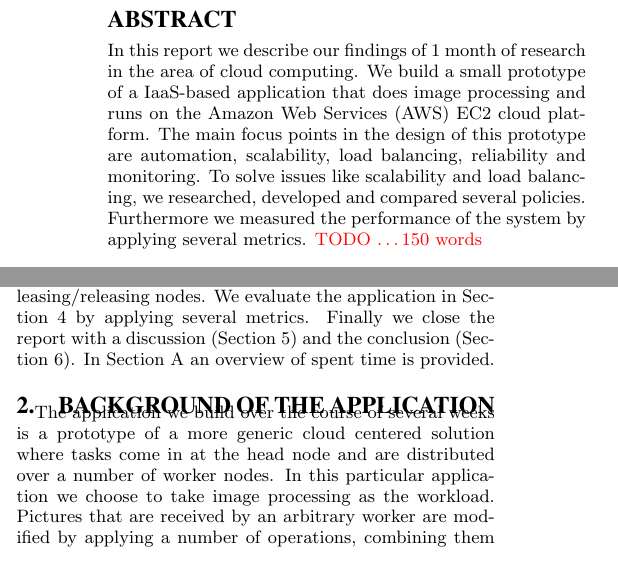
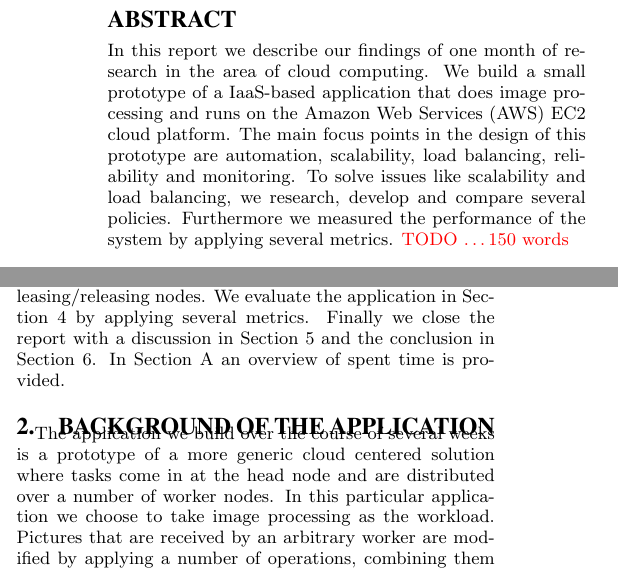
Before and after one commit to rvanheest/IN4392_Cloud_Computing_Labs, a LaTeX document (Report/report.tex): two parts of the columns of page 1 of 4, joined at a grey line, cut so that both start at the same text. Compiled offline with pdfLaTeX.

Commit message:
Small changes

```diff
--- a/Report/report.tex
+++ b/Report/report.tex
@@ -49,7 +49,7 @@ Alexey Ilyushkin\\
 \maketitle
 
 \begin{abstract}
-In this report we describe our findings of 1 month of research in the area of cloud computing. We build a small prototype of a IaaS-based application that does image processing and runs on the Amazon Web Services (AWS) EC2 cloud platform. The main focus points in the design of this prototype are automation, scalability, load balancing, reliability and monitoring. To solve issues like scalability and load balancing, we researched, developed and compared several policies. Furthermore we measured the performance of the system by applying several metrics. \textcolor{red}{TODO \ldots 150 words}
+In this report we describe our findings of one month of research in the area of cloud computing. We build a small prototype of a IaaS-based application that does image processing and runs on the Amazon Web Services (AWS) EC2 cloud platform. The main focus points in the design of this prototype are automation, scalability, load balancing, reliability and monitoring. To solve issues like scalability and load balancing, we research, develop and compare several policies. Furthermore we measured the performance of the system by applying several metrics. \textcolor{red}{TODO \ldots 150 words}
 \end{abstract}
 
 \section{Introduction}
@@ -76,7 +76,7 @@ The prototype to be implemented will be an application that receives pictures fr
 
 The application is set up in such a way that all pictures are received at a head node, which allocates them to one of the worker node in its resource pool and leases new machines or releases idle machines when appropriate. We present and compare multiple policies for these problems.
 
-This report is structured as follows: first we will discuss the background of the application in \cref{sec:background}. What does it do in detail? What are its requirements and features? This is followed by the system design in \cref{sec:design}, where we focus on the internal workings of the application as well as several policies for both the processes of allocation and leasing/releasing nodes. We evaluate the application in \cref{sec:experiments} by applying several metrics. Finally we close the report with a discussion (\cref{sec:discussion}) and the conclusion (\cref{sec:conclusion}). In \cref{app:time} an overview of spent time is provided.
+This report is structured as follows: first we will discuss the background of the application in \cref{sec:background}. What does it do in detail? What are its requirements and features? This is followed by the system design in \cref{sec:design}, where we focus on the internal workings of the application as well as several policies for both the processes of allocation and leasing/releasing nodes. We evaluate the application in \cref{sec:experiments} by applying several metrics. Finally we close the report with a discussion in \cref{sec:discussion} and the conclusion in \cref{sec:conclusion}. In \cref{app:time} an overview of spent time is provided.
 
 \section{Background of the application}
 \label{sec:background}
```
Also changed, not shown: Report/report.tex (4 more changed lines).
